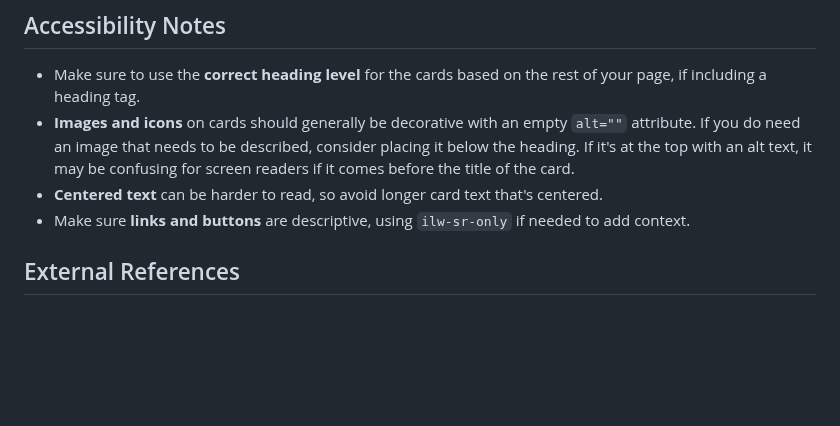
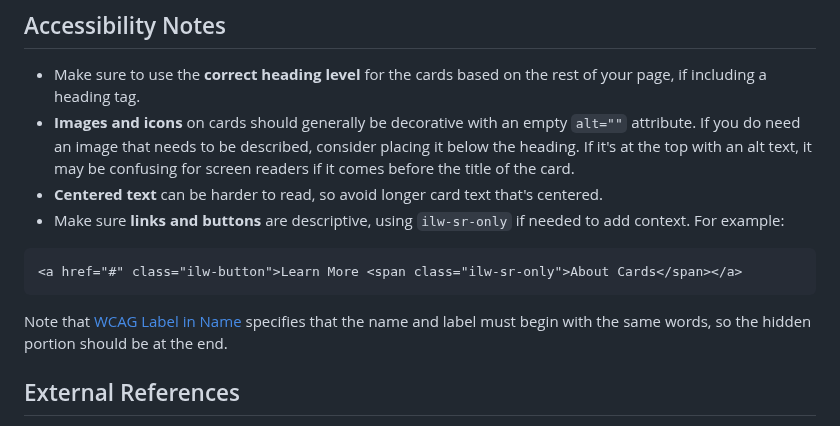
Before and after one commit to web-illinois/ilw-card, a Markdown page: README.md, the part around the change. Drawn GitHub-style; blank space fills up the shorter version.

Commit message:
Clarify accessibility notes for button labels.

````diff
--- a/README.md
+++ b/README.md
@@ -104,7 +104,14 @@ those will utilize the first link in the contents.
   that needs to be described, consider placing it below the heading. If it's at the top with an alt text,
   it may be confusing for screen readers if it comes before the title of the card.
 - **Centered text** can be harder to read, so avoid longer card text that's centered.
-- Make sure **links and buttons** are descriptive, using `ilw-sr-only` if needed to add context.
+- Make sure **links and buttons** are descriptive, using `ilw-sr-only` if needed to add context. For example:
+
+```html
+<a href="#" class="ilw-button">Learn More <span class="ilw-sr-only">About Cards</span></a>
+```
+
+Note that [WCAG Label in Name](https://www.w3.org/WAI/WCAG21/Understanding/label-in-name) specifies that the
+name and label must begin with the same words, so the hidden portion should be at the end.
 
 ## External References
 
````
